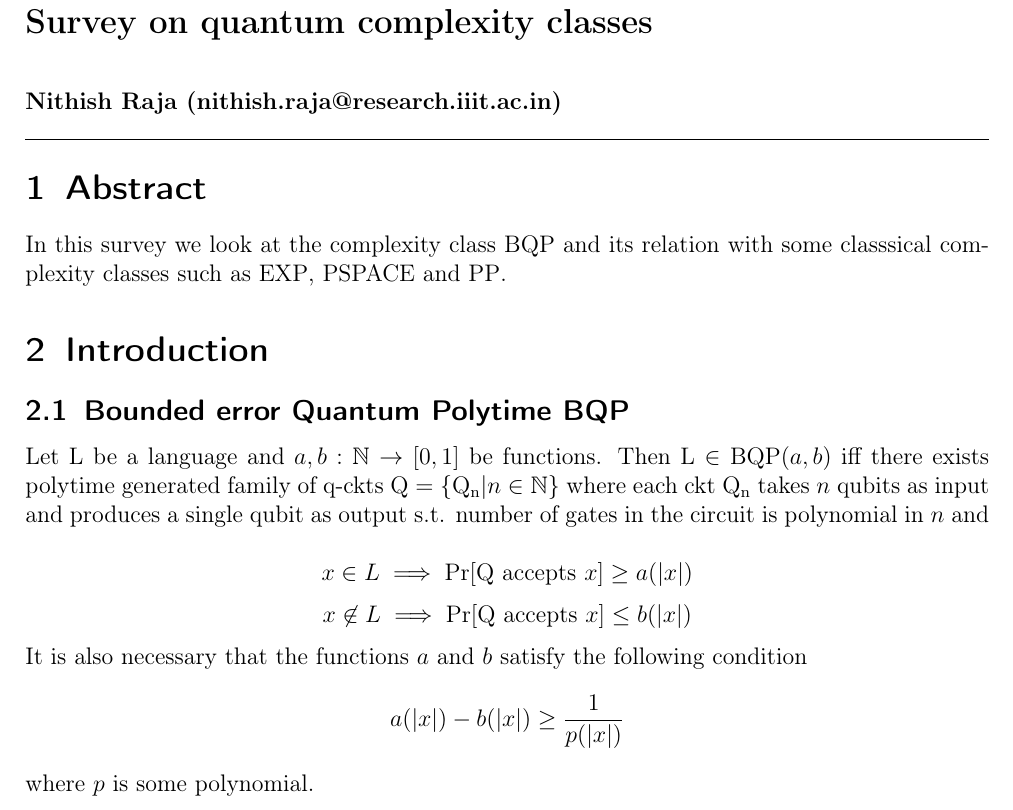
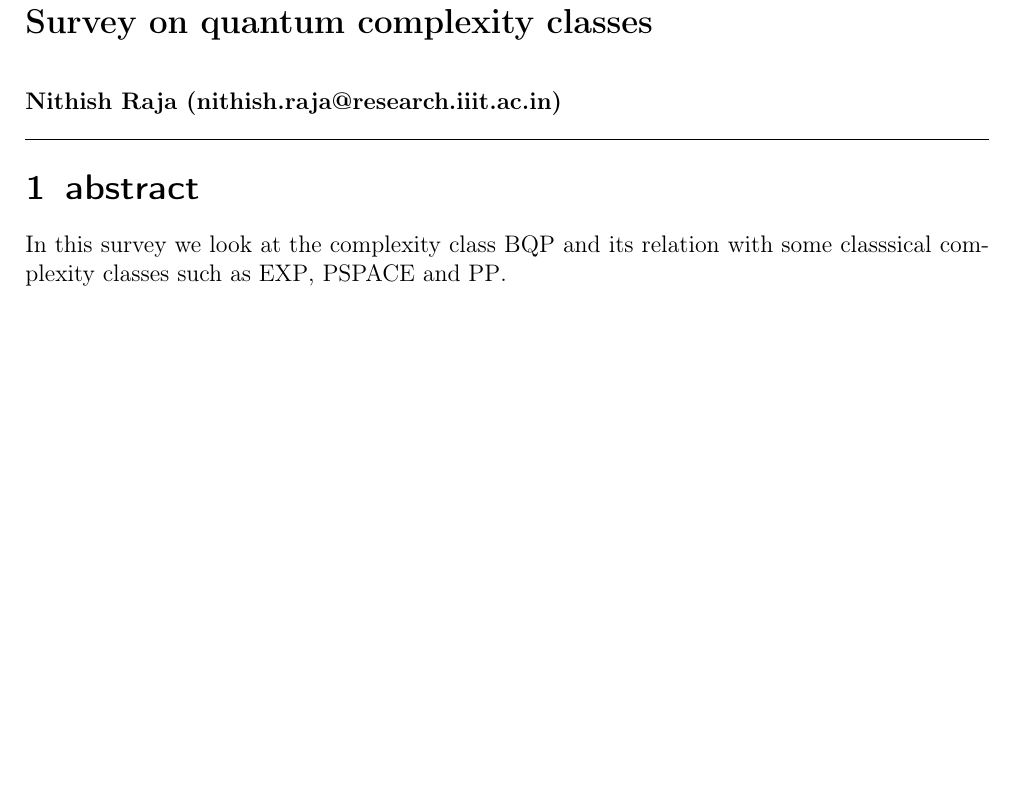
Before and after one commit to NithishRaja/Survey_on_quantum_complexity_classes, a LaTeX document (main.tex, which reads preamble.tex, sections/abstract.tex): part of the page, cut so that both start at the same text, the shorter picture padded with empty space. Compiled offline with pdfLaTeX.

Commit message:
move sections to separate files

```diff
--- a/main.tex
+++ b/main.tex
@@ -10,30 +10,9 @@
 
 \hrule
 
-\section{Abstract}
+\section{abstract}
 
-In this survey we look at the complexity class $\mathrm{BQP}$ and its relation with some classsical complexity classes such as $\mathrm{EXP}$, $\mathrm{PSPACE}$ and $\mathrm{PP}$.
-
-\section{Introduction}
-
-\subsection{Bounded error Quantum Polytime BQP}
-
-Let $\mathrm{L}$ be a language and $a, b: \mathbb{N}\rightarrow [0,1]$ be functions. Then $\mathrm{L} \in \mathrm{BQP}(a,b)$ iff there exists polytime generated family of q-ckts $\mathrm{Q} = \{\mathrm{Q_n}|n\in \mathbb{N}\}$ where each ckt $\mathrm{Q_n}$ takes $n$ qubits as input and produces a single qubit as output s.t. number of gates in the circuit is polynomial in $n$ and
-
-\begin{equation*}
-    x \in L \implies \mathrm{Pr}[\mathrm{Q}\text{ accepts }x] \ge a(|x|)
-\end{equation*}
-\begin{equation*}
-    x \not\in L \implies \mathrm{Pr}[\mathrm{Q}\text{ accepts }x] \le b(|x|)
-\end{equation*}
-
-\noindent It is also necessary that the functions $a$ and $b$ satisfy the following condition
-\begin{equation*}
-    a(|x|) - b(|x|) \ge \frac{1}{p(|x|)}
-\end{equation*}
-where $p$ is some polynomial.
-
-
+\subfile{sections/abstract}
 
 
 
--- a/preamble.tex
+++ b/preamble.tex
@@ -31,3 +31,5 @@
 \newtheorem{claim}{Claim}
 \newmdtheoremenv{boxthm}{Theorem}
 \def\lemmaautorefname{Lemma}
+
+\usepackage{subfiles}
--- /dev/null
+++ b/sections/abstract.tex
@@ -0,0 +1,7 @@
+\documentclass[../main.tex]{subfiles}
+
+\begin{document}
+
+In this survey we look at the complexity class $\mathrm{BQP}$ and its relation with some classsical complexity classes such as $\mathrm{EXP}$, $\mathrm{PSPACE}$ and $\mathrm{PP}$.
+
+\end{document}
```
